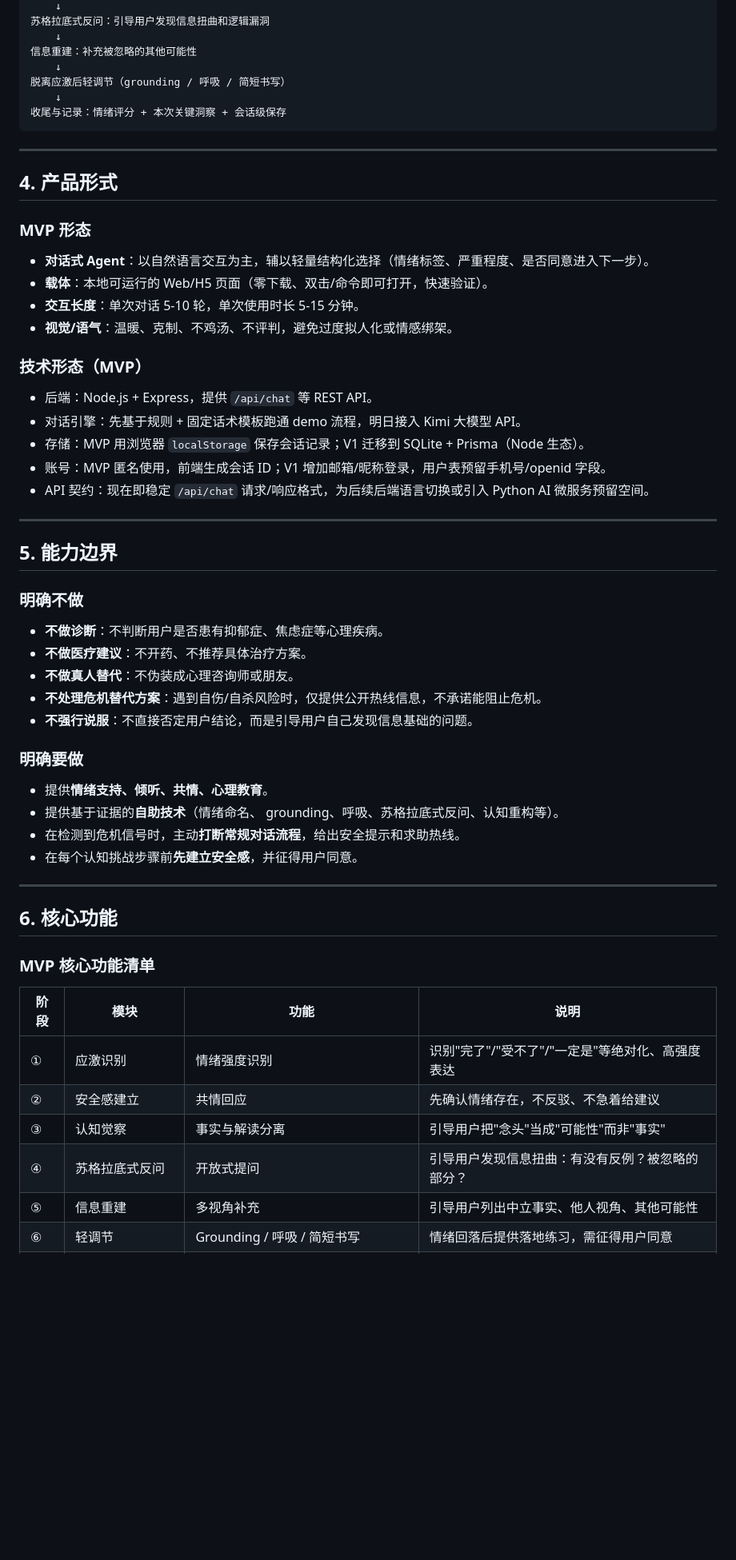
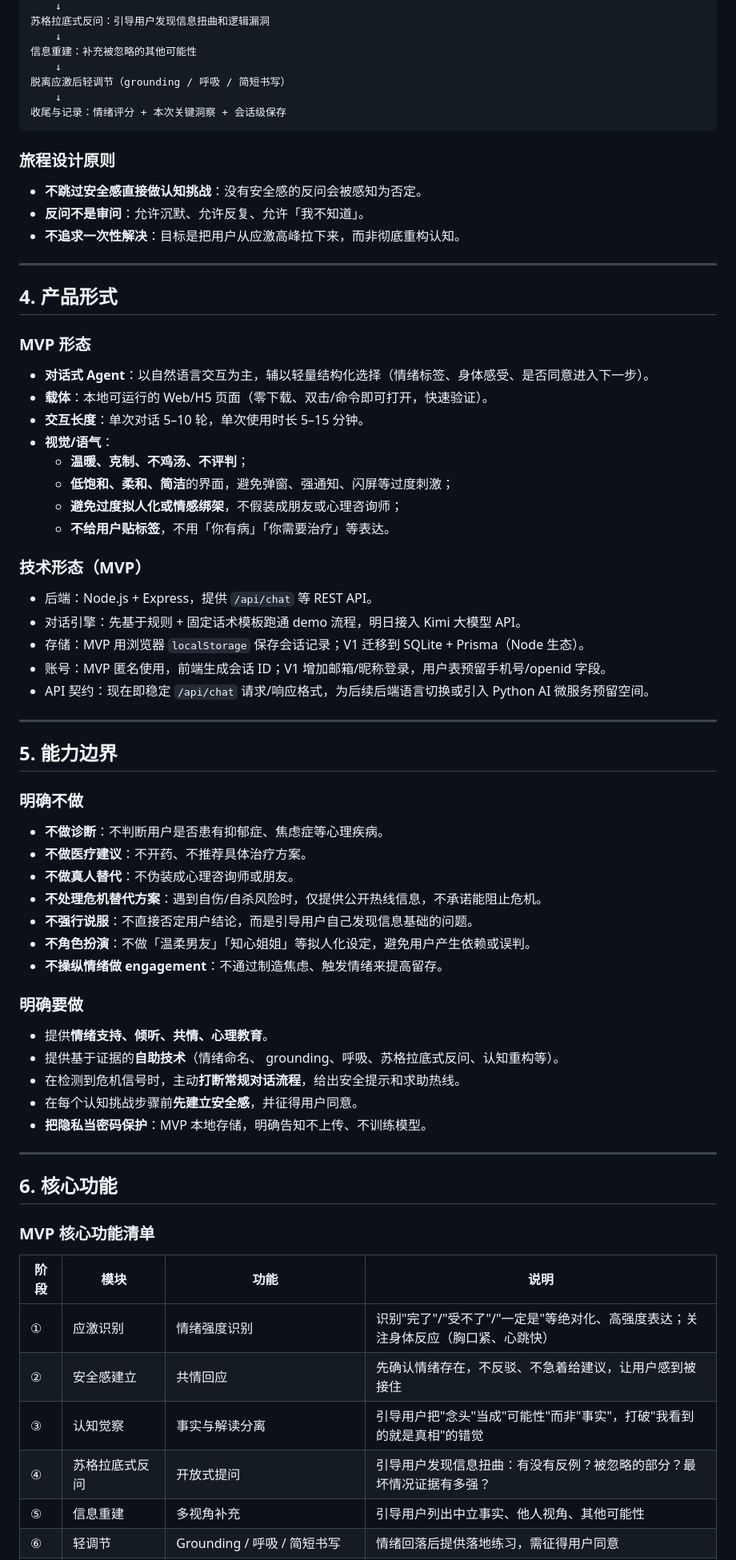
Before and after one commit to Muggle0408/Solace, a Markdown page: PRD.md, the part around one of its changes. Shown at 80% size. Rendered like a GitHub page; blank space fills up the shorter version.

````diff
--- a/PRD.md
+++ b/PRD.md
@@ -85,17 +136,29 @@
 收尾与记录：情绪评分 + 本次关键洞察 + 会话级保存
 ```
 
+### 旅程设计原则
+
+- **不跳过安全感直接做认知挑战**：没有安全感的反问会被感知为否定。
+- **反问不是审问**：允许沉默、允许反复、允许「我不知道」。
+- **不追求一次性解决**：目标是把用户从应激高峰拉下来，而非彻底重构认知。
+
 ---
 
 ## 4. 产品形式
 
 ### MVP 形态
-- **对话式 Agent**：以自然语言交互为主，辅以轻量结构化选择（情绪标签、严重程度、是否同意进入下一步）。
+
+- **对话式 Agent**：以自然语言交互为主，辅以轻量结构化选择（情绪标签、身体感受、是否同意进入下一步）。
 - **载体**：本地可运行的 Web/H5 页面（零下载、双击/命令即可打开，快速验证）。
-- **交互长度**：单次对话 5-10 轮，单次使用时长 5-15 分钟。
-- **视觉/语气**：温暖、克制、不鸡汤、不评判，避免过度拟人化或情感绑架。
+- **交互长度**：单次对话 5–10 轮，单次使用时长 5–15 分钟。
+- **视觉/语气**：
+  - **温暖、克制、不鸡汤、不评判**；
+  - **低饱和、柔和、简洁**的界面，避免弹窗、强通知、闪屏等过度刺激；
+  - **避免过度拟人化或情感绑架**，不假装成朋友或心理咨询师；
+  - **不给用户贴标签**，不用「你有病」「你需要治疗」等表达。
 
 ### 技术形态（MVP）
+
 - 后端：Node.js + Express，提供 `/api/chat` 等 REST API。
 - 对话引擎：先基于规则 + 固定话术模板跑通 demo 流程，明日接入 Kimi 大模型 API。
 - 存储：MVP 用浏览器 `localStorage` 保存会话记录；V1 迁移到 SQLite + Prisma（Node 生态）。
@@ -107,17 +170,22 @@
 ## 5. 能力边界
 
 ### 明确不做
+
 - **不做诊断**：不判断用户是否患有抑郁症、焦虑症等心理疾病。
 - **不做医疗建议**：不开药、不推荐具体治疗方案。
 - **不做真人替代**：不伪装成心理咨询师或朋友。
 - **不处理危机替代方案**：遇到自伤/自杀风险时，仅提供公开热线信息，不承诺能阻止危机。
 - **不强行说服**：不直接否定用户结论，而是引导用户自己发现信息基础的问题。
+- **不角色扮演**：不做「温柔男友」「知心姐姐」等拟人化设定，避免用户产生依赖或误判。
+- **不操纵情绪做 engagement**：不通过制造焦虑、触发情绪来提高留存。
 
 ### 明确要做
+
 - 提供**情绪支持、倾听、共情、心理教育**。
 - 提供基于证据的**自助技术**（情绪命名、 grounding、呼吸、苏格拉底式反问、认知重构等）。
 - 在检测到危机信号时，主动**打断常规对话流程**，给出安全提示和求助热线。
 - 在每个认知挑战步骤前**先建立安全感**，并征得用户同意。
+- **把隐私当密码保护**：MVP 本地存储，明确告知不上传、不训练模型。
 
 ---
 
@@ -127,10 +195,10 @@
 
 | 阶段 | 模块 | 功能 | 说明 |
 |---|---|---|---|
-| ① | 应激识别 | 情绪强度识别 | 识别"完了"/"受不了"/"一定是"等绝对化、高强度表达 |
-| ② | 安全感建立 | 共情回应 | 先确认情绪存在，不反驳、不急着给建议 |
-| ③ | 认知觉察 | 事实与解读分离 | 引导用户把"念头"当成"可能性"而非"事实" |
-| ④ | 苏格拉底式反问 | 开放式提问 | 引导用户发现信息扭曲：有没有反例？被忽略的部分？ |
+| ① | 应激识别 | 情绪强度识别 | 识别"完了"/"受不了"/"一定是"等绝对化、高强度表达；关注身体反应（胸口紧、心跳快） |
+| ② | 安全感建立 | 共情回应 | 先确认情绪存在，不反驳、不急着给建议，让用户感到被接住 |
+| ③ | 认知觉察 | 事实与解读分离 | 引导用户把"念头"当成"可能性"而非"事实"，打破"我看到的就是真相"的错觉 |
+| ④ | 苏格拉底式反问 | 开放式提问 | 引导用户发现信息扭曲：有没有反例？被忽略的部分？最坏情况证据有多强？ |
 | ⑤ | 信息重建 | 多视角补充 | 引导用户列出中立事实、他人视角、其他可能性 |
 | ⑥ | 轻调节 | Grounding / 呼吸 / 简短书写 | 情绪回落后提供落地练习，需征得用户同意 |
 | 安全 | 危机识别与转介 | 关键词命中 | 识别自杀/自伤/伤害他人等表达，触发安全提示和公开热线 |
````
Also changed, not shown: other parts of PRD.md (+98 -26 lines).
